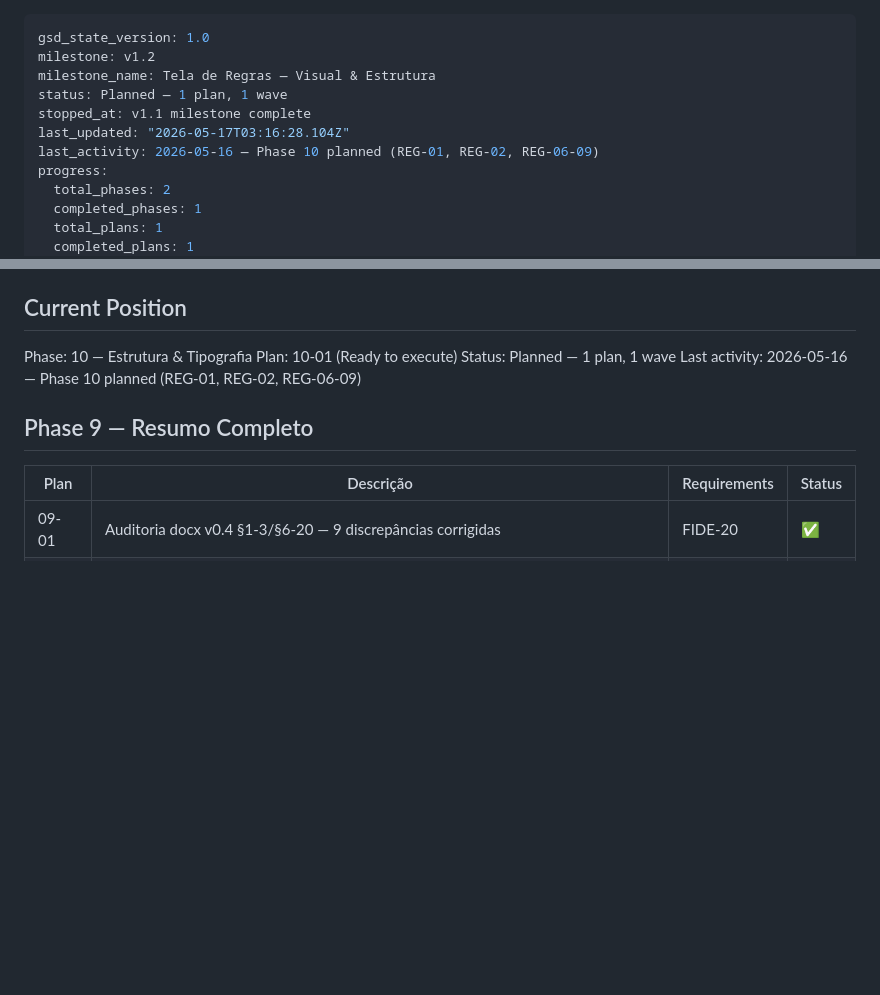
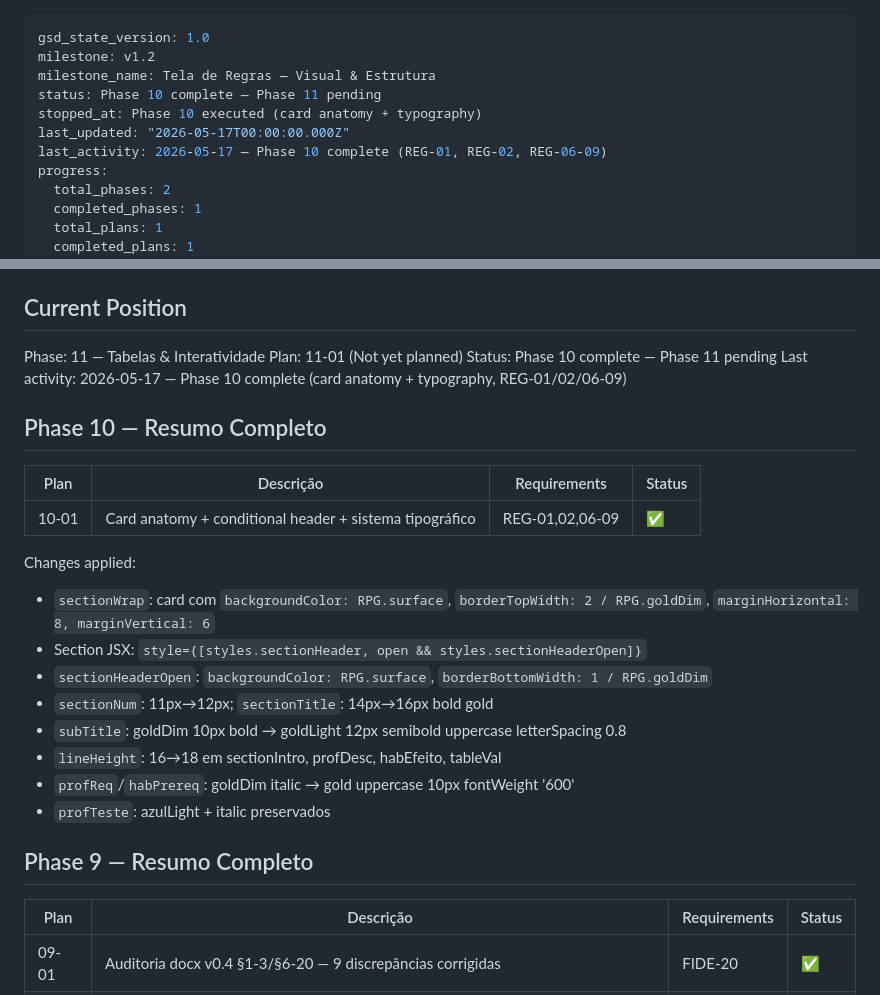
Before and after one commit to ViniciusHrzr/magic-keos, a Markdown page: .planning/STATE.md, 2 parts joined by grey strips. Drawn GitHub-style; blank space fills up the shorter version.

Commit message:
docs(state): advance to Phase 11 — Phase 10 estrutura-tipografia complete

```diff
--- a/.planning/STATE.md
+++ b/.planning/STATE.md
@@ -2,10 +2,10 @@
 gsd_state_version: 1.0
 milestone: v1.2
 milestone_name: Tela de Regras — Visual & Estrutura
-status: Planned — 1 plan, 1 wave
-stopped_at: v1.1 milestone complete
-last_updated: "2026-05-17T03:16:28.104Z"
-last_activity: 2026-05-16 — Phase 10 planned (REG-01, REG-02, REG-06-09)
+status: Phase 10 complete — Phase 11 pending
+stopped_at: Phase 10 executed (card anatomy + typography)
+last_updated: "2026-05-17T00:00:00.000Z"
+last_activity: 2026-05-17 — Phase 10 complete (REG-01, REG-02, REG-06-09)
 progress:
   total_phases: 2
   completed_phases: 1
@@ -25,10 +25,26 @@ See: .planning/PROJECT.md (updated 2026-05-16 — v1.1 milestone)
 
 ## Current Position
 
-Phase: 10 — Estrutura & Tipografia
-Plan: 10-01 (Ready to execute)
-Status: Planned — 1 plan, 1 wave
-Last activity: 2026-05-16 — Phase 10 planned (REG-01, REG-02, REG-06-09)
+Phase: 11 — Tabelas & Interatividade
+Plan: 11-01 (Not yet planned)
+Status: Phase 10 complete — Phase 11 pending
+Last activity: 2026-05-17 — Phase 10 complete (card anatomy + typography, REG-01/02/06-09)
+
+## Phase 10 — Resumo Completo
+
+| Plan | Descrição | Requirements | Status |
+|------|-----------|--------------|--------|
+| 10-01 | Card anatomy + conditional header + sistema tipográfico | REG-01,02,06-09 | ✅ |
+
+Changes applied:
+- `sectionWrap`: card com `backgroundColor: RPG.surface`, `borderTopWidth: 2 / RPG.goldDim`, `marginHorizontal: 8, marginVertical: 6`
+- Section JSX: `style={[styles.sectionHeader, open && styles.sectionHeaderOpen]}`
+- `sectionHeaderOpen`: `backgroundColor: RPG.surface`, `borderBottomWidth: 1 / RPG.goldDim`
+- `sectionNum`: 11px→12px; `sectionTitle`: 14px→16px bold gold
+- `subTitle`: goldDim 10px bold → goldLight 12px semibold uppercase letterSpacing 0.8
+- `lineHeight`: 16→18 em sectionIntro, profDesc, habEfeito, tableVal
+- `profReq`/`habPrereq`: goldDim italic → gold uppercase 10px fontWeight '600'
+- `profTeste`: azulLight + italic preservados
 
 ## Phase 9 — Resumo Completo
 
```
